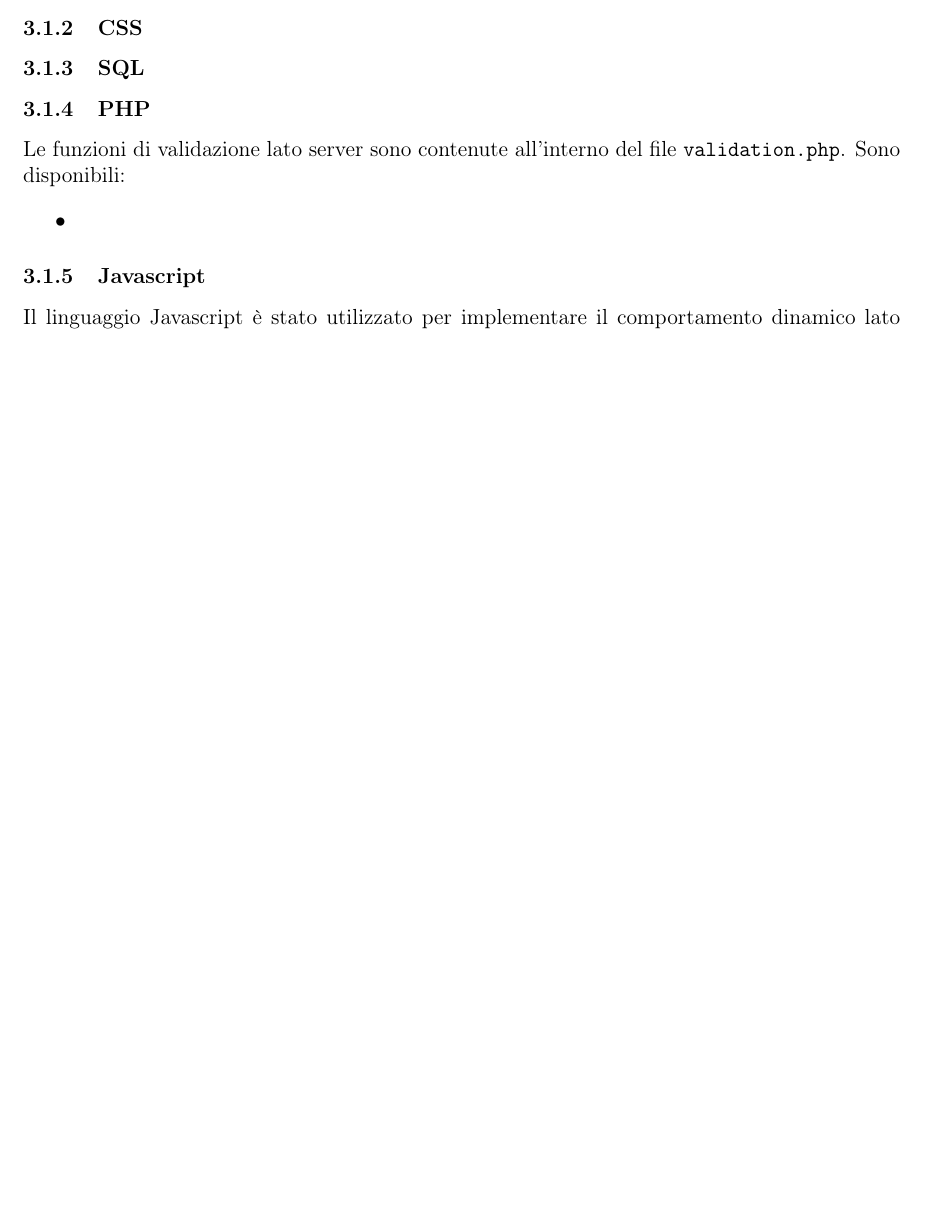
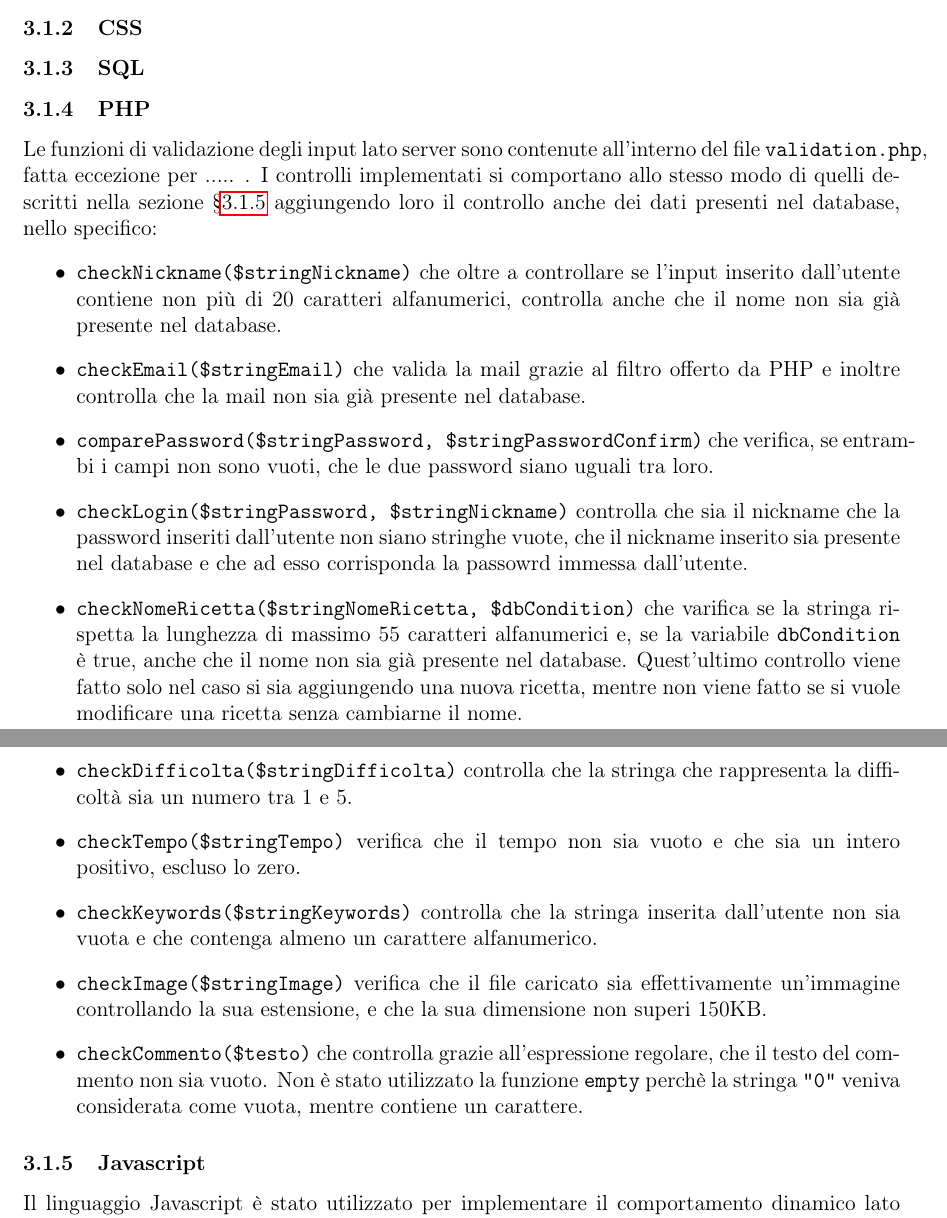
Before and after one commit to RiccardoAgatea/uovoallacoque, a LaTeX paper (docs/relazione.tex, which reads docs/components/implementazione.tex): part of page 8 of 11 before the commit and two parts of pages 8 and 9 of 12 after it, the two joined at a grey line, cut so that both start at the same text, the shorter picture padded with empty space. Compiled offline with pdfLaTeX.

Commit message:
close #95

```diff
--- a/docs/components/implementazione.tex
+++ b/docs/components/implementazione.tex
@@ -21,9 +21,18 @@ Per le form di registrazione e accesso, abbiamo scelto di utilizzare come input
 % pagine 40* ed eventuali errori
 % funzionalità di ricerca
 % query portata
-Le funzioni di validazione lato server sono contenute all'interno del file \texttt{validation.php}. Sono disponibili:
+Le funzioni di validazione degli input lato server sono contenute all'interno del file \texttt{validation.php}, fatta eccezione per ..... . I controlli implementati si comportano allo stesso modo di quelli descritti nella sezione \S\ref{subs:javascript} aggiungendo loro il controllo anche dei dati presenti nel database, nello specifico:
 \begin{itemize}
-	\item
+	\item \texttt{checkNickname(\$stringNickname)} che oltre a controllare se l'input inserito dall'utente contiene non più di 20 caratteri alfanumerici, controlla anche che il nome non sia già presente nel database.
+	\item \texttt{checkEmail(\$stringEmail)} che valida la mail grazie al filtro offerto da PHP e inoltre controlla che la mail non sia già presente nel database.
+	\item \texttt{comparePassword(\$stringPassword, \$stringPasswordConfirm)} che verifica, se entrambi i campi non sono vuoti, che le due password siano uguali tra loro.
+	\item \texttt{checkLogin(\$stringPassword, \$stringNickname)} controlla che sia il nickname che la password inseriti dall'utente non siano stringhe vuote, che il nickname inserito sia presente nel database e che ad esso corrisponda la passowrd immessa dall'utente.
+	\item \texttt{checkNomeRicetta(\$stringNomeRicetta, \$dbCondition)} che varifica se la stringa rispetta la lunghezza di massimo 55 caratteri alfanumerici e, se la variabile \texttt{dbCondition} è true, anche che il nome non sia già presente nel database. Quest'ultimo controllo viene fatto solo nel caso si sia aggiungendo una nuova ricetta, mentre non viene fatto se si vuole modificare una ricetta senza cambiarne il nome.
+	\item \texttt{checkDifficolta(\$stringDifficolta)} controlla che la stringa che rappresenta la difficoltà sia un numero tra 1 e 5.
+	\item \texttt{checkTempo(\$stringTempo)} verifica che il tempo non sia vuoto e che sia un intero positivo, escluso lo zero.
+	\item \texttt{checkKeywords(\$stringKeywords)} controlla che la stringa inserita dall'utente non sia vuota e che contenga almeno un carattere alfanumerico.
+	\item \texttt{checkImage(\$stringImage)} verifica che il file caricato sia effettivamente un'immagine controllando la sua estensione, e che la sua dimensione non superi 150KB.
+	\item \texttt{checkCommento(\$testo)} che controlla grazie all'espressione regolare, che il testo del commento non sia vuoto. Non è stato utilizzato la funzione \texttt{empty} perchè la stringa \texttt{"0"} veniva considerata come vuota, mentre contiene un carattere.
 \end{itemize}
 
 \subsubsection{Javascript}\label{subs:javascript}
```
Also changed, not shown: docs/components/implementazione.tex (9 more changed lines).
